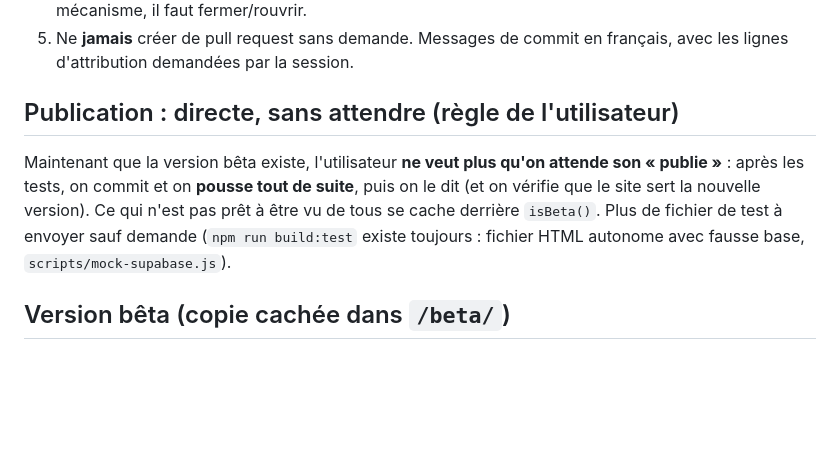
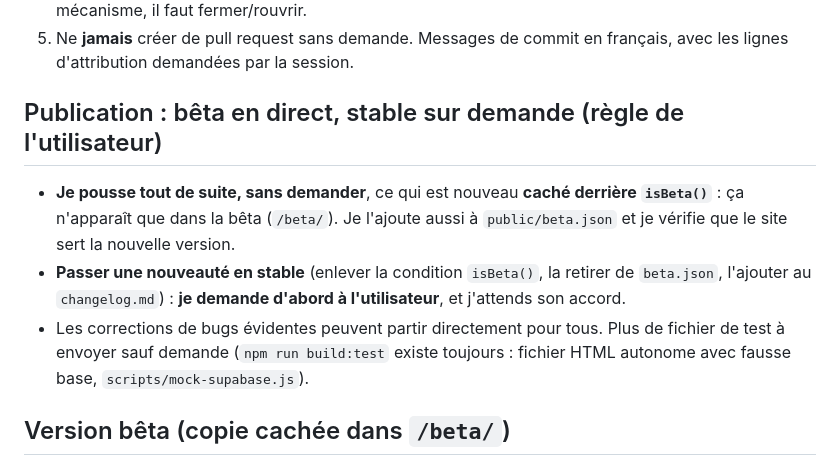
Before and after one commit to MaxPyroli/Tool-Proj, a Markdown page: CLAUDE.md, the part around the change. Rendered like a GitHub page; blank space fills up the shorter version.

Commit message:
CLAUDE.md : bêta publiée directement, passage en stable sur demande
Co-Authored-By: Claude Sonnet 5.5 <noreply@anthropic.com>
Claude-Session: https://claude.ai/code/session_011y8xoLhEdrrAdqkPd47WPk

```diff
--- a/CLAUDE.md
+++ b/CLAUDE.md
@@ -69,9 +69,11 @@ L'utilisateur parle français et lit surtout sur téléphone : réponses courtes
 4. Après le push : attendre que le site serve la nouvelle version (`curl` sur `app.js`), puis dire à l'utilisateur de rouvrir l'app. Les mises à jour se récupèrent seules (le service worker ne fait pas confiance au cache de 10 min de GitHub Pages) ; la première fois après un changement du mécanisme, il faut fermer/rouvrir.
 5. Ne **jamais** créer de pull request sans demande. Messages de commit en français, avec les lignes d'attribution demandées par la session.
 
-## Publication : directe, sans attendre (règle de l'utilisateur)
+## Publication : bêta en direct, stable sur demande (règle de l'utilisateur)
 
-Maintenant que la version bêta existe, l'utilisateur **ne veut plus qu'on attende son « publie »** : après les tests, on commit et on **pousse tout de suite**, puis on le dit (et on vérifie que le site sert la nouvelle version). Ce qui n'est pas prêt à être vu de tous se cache derrière `isBeta()`. Plus de fichier de test à envoyer sauf demande (`npm run build:test` existe toujours : fichier HTML autonome avec fausse base, `scripts/mock-supabase.js`).
+- **Je pousse tout de suite, sans demander**, ce qui est nouveau **caché derrière `isBeta()`** : ça n'apparaît que dans la bêta (`/beta/`). Je l'ajoute aussi à `public/beta.json` et je vérifie que le site sert la nouvelle version.
+- **Passer une nouveauté en stable** (enlever la condition `isBeta()`, la retirer de `beta.json`, l'ajouter au `changelog.md`) : **je demande d'abord à l'utilisateur**, et j'attends son accord.
+- Les corrections de bugs évidentes peuvent partir directement pour tous. Plus de fichier de test à envoyer sauf demande (`npm run build:test` existe toujours : fichier HTML autonome avec fausse base, `scripts/mock-supabase.js`).
 
 ## Version bêta (copie cachée dans `/beta/`)
 
```
